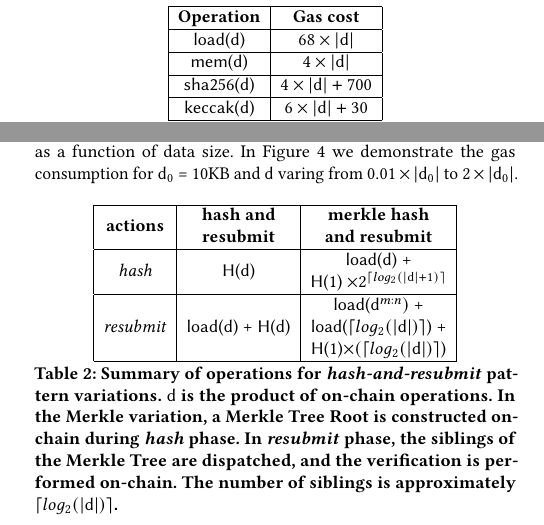
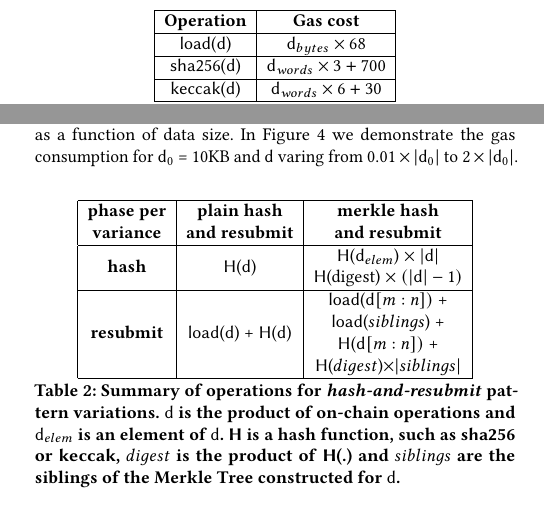
Before and after one commit to sdaveas/nipopow-verifier, a LaTeX paper (paper/paper.tex, which reads paper/tables/har-vs-mhar.tex, paper/tables/operations-gas.tex): two parts of the columns of page 4 of 7, joined at a grey line, cut so that both start at the same text. Compiled offline with pdfLaTeX.

Commit message:
Update tables

```diff
--- a/paper/tables/har-vs-mhar.tex
+++ b/paper/tables/har-vs-mhar.tex
@@ -1,29 +1,34 @@
+\newcommand{\mydata}{\data}
+
 \begin{table}[h]
 \begin{tabular}{|c|c|c|}
 \hline
-\textbf{\begin{tabular}[c]{@{}c@{}}actions\end{tabular}} &
-\textbf{\begin{tabular}[c]{@{}c@{}}hash and \\ resubmit\end{tabular}} &
+\textbf{\begin{tabular}[c]{@{}c@{}}phase per\\variance\end{tabular}} &
+\textbf{\begin{tabular}[c]{@{}c@{}}plain hash\\and resubmit\end{tabular}} &
 \textbf{\begin{tabular}[c]{@{}c@{}}merkle hash\\ and resubmit\end{tabular}} \\ \hline
-\textit{hash} &
-\textsf{H}($\data$) &
+\textbf{hash} &
+\textsf{H}($\mydata$) &
 \begin{tabular}[c]{@{}c@{}}
-\textsf{load}($\data$) +\\\textsf{H}(1)  $\times 2^{\lceil log_2(|\data| + 1) \rceil}$ \\
+    \textsf{H}($\mydata_{elem}$) $\times\ |\mydata|$ \\ \textsf{H}(digest)
+$\times\ (|\mydata|-1)$
+
 \end{tabular} \\ \hline
-\textit{resubmit} &
-\textsf{load}($\data$) + \textsf{H}($\data$) &
+\textbf{resubmit} &
+\textsf{load}($\mydata$) + \textsf{H}($\mydata$) &
 \begin{tabular}[c]{@{}c@{}}
-    \textsf{load}($\data^{m:n})$ + \\
-    \textsf{load}($\lceil log_2(|\data|) \rceil$) + \\
-    \textsf{H}(1)$\times (\lceil log_2(|\data|) \rceil$)
+    \textsf{load}($\mydata[m:n])$ + \\
+    \textsf{load}($siblings$) + \\
+    \textsf{H}($\mydata[m:n])$ + \\
+    \textsf{H}($digest$)$\times |siblings|$
 \end{tabular} \\ \hline
 \end{tabular}
 
 \caption{Summary of operations for \emph{hash-and-resubmit} pattern variations.
-    $\data$ is the product of on-chain operations. In the Merkle variation, a
-    Merkle Tree Root is constructed on-chain during \emph{hash} phase. In
-    \emph{resubmit} phase, the siblings of the Merkle Tree are dispatched, and
-    the verification is performed on-chain. The number of siblings is
-    approximately $\lceil log_2(|\data|) \rceil$.}
+$\mydata$ is the product of on-chain operations and $\mydata_{elem}$ is an
+element of $\mydata$. \textsf{H} is a hash function, such as \textsf{sha256}
+or \textsf{keccak}, $digest$ is the product of \textsf{H}(.) and $siblings$ are
+the siblings of the Merkle Tree constructed for $\mydata$.
+}
 
 \label{tab:har-vs-mhar}
 \end{table}
--- a/paper/tables/operations-gas.tex
+++ b/paper/tables/operations-gas.tex
@@ -2,10 +2,9 @@
 \begin{tabular}{|c|c|}
 \hline
 \textbf{Operation} & \textbf{Gas cost} \\ \hline
-\textsf{load}($\data$)            & $68 \times |\data|$          \\ \hline
-\textsf{mem}($\data$)             & $4 \times |\data|$           \\ \hline
-\textsf{sha256}($\data$)          & $4 \times |\data| + 700$     \\ \hline
-\textsf{keccak}($\data$)          & $6 \times |\data| + 30$      \\ \hline
+\textsf{load}($\data$)            & $ \data_{bytes} \times 68 $          \\ \hline
+\textsf{sha256}($\data$)          & $\data_{words} \times 3 + 700 $     \\ \hline
+\textsf{keccak}($\data$)          & $\data_{words} \times 6 + 30 $      \\ \hline
 \end{tabular}
 \caption{Gas cost for operations as of July 2020.}
 \label{tab:operations-gas}
```
